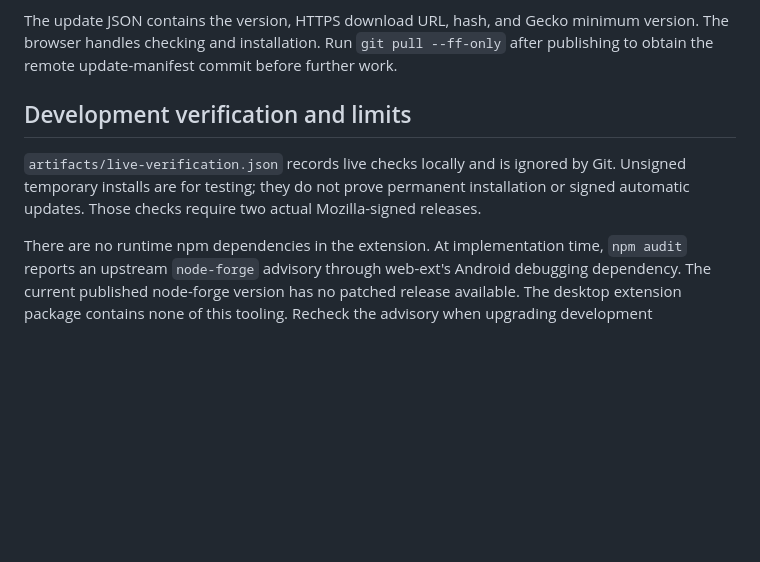
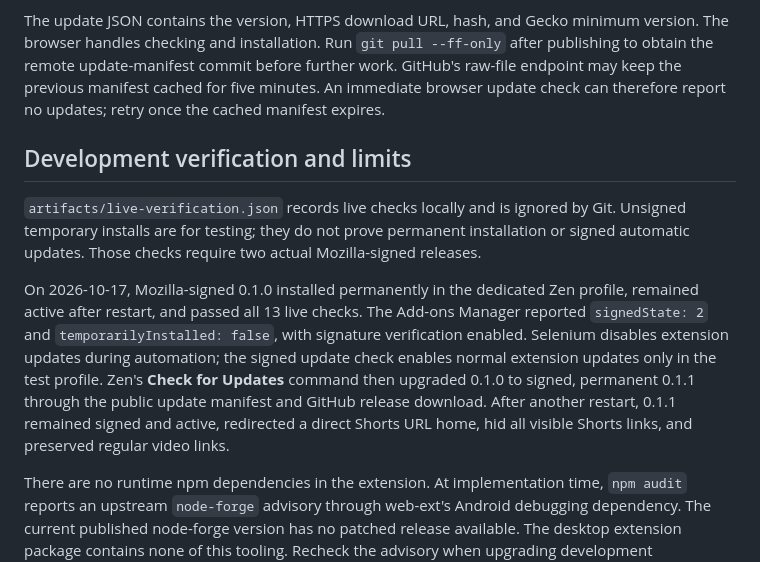
Before and after one commit to jeemzy/rotblock, a Markdown page: docs/releases.md, the part around the change. GitHub-like rendering; blank space fills up the shorter version.

Commit message:
docs: record signed installation and automatic update verification

```diff
--- a/docs/releases.md
+++ b/docs/releases.md
@@ -53,6 +53,9 @@ to avoid silently overwriting a simultaneous update.
 The update JSON contains the version, HTTPS download URL, hash, and Gecko minimum
 version. The browser handles checking and installation. Run `git pull --ff-only`
 after publishing to obtain the remote update-manifest commit before further work.
+GitHub's raw-file endpoint may keep the previous manifest cached for five minutes.
+An immediate browser update check can therefore report no updates; retry once the
+cached manifest expires.
 
 ## Development verification and limits
 
@@ -60,6 +63,16 @@ after publishing to obtain the remote update-manifest commit before further work
 Unsigned temporary installs are for testing; they do not prove permanent installation
 or signed automatic updates. Those checks require two actual Mozilla-signed releases.
 
+On 2026-10-17, Mozilla-signed 0.1.0 installed permanently in the dedicated Zen
+profile, remained active after restart, and passed all 13 live checks. The Add-ons
+Manager reported `signedState: 2` and `temporarilyInstalled: false`, with signature
+verification enabled. Selenium disables extension updates during automation;
+the signed update check enables normal extension updates only in the test profile.
+Zen's **Check for Updates** command then upgraded 0.1.0 to signed, permanent
+0.1.1 through the public update manifest and GitHub release download.
+After another restart, 0.1.1 remained signed and active, redirected a direct
+Shorts URL home, hid all visible Shorts links, and preserved regular video links.
+
 There are no runtime npm dependencies in the extension. At implementation time,
 `npm audit` reports an upstream `node-forge` advisory through web-ext's Android
 debugging dependency. The current published node-forge version has no patched
```
Also changed, not shown: docs/browser-inspection.md (+6 -2 lines).
